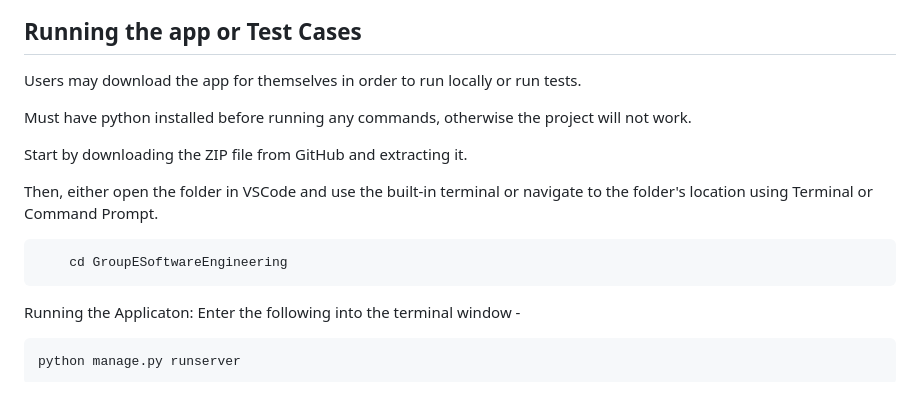
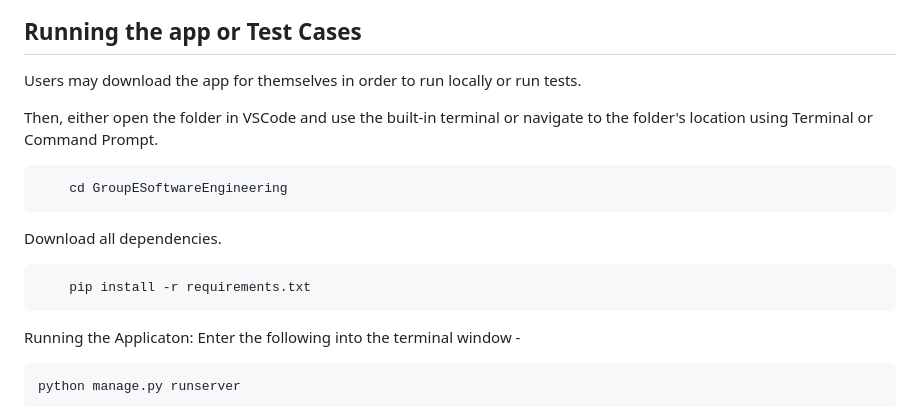
Before and after one commit to AlanAntony1/GroupESoftwareEngineering, a Markdown page: README.md, the part around the change. GitHub-like rendering.

````diff
--- a/README.md
+++ b/README.md
@@ -28,16 +28,17 @@ Users from the University of Oklahoma will input their schedules as guided to do
 
 Users may download the app for themselves in order to run locally or run tests.
 
-Must have python installed before running any commands, otherwise the project will not work.
-
-Start by downloading the ZIP file from GitHub and extracting it.
-
 Then, either open the folder in VSCode and use the built-in terminal or navigate to the folder's location using Terminal or Command Prompt.
 
 ```bash
     cd GroupESoftwareEngineering
 ```
 
+Download all dependencies.
+
+```bash
+    pip install -r requirements.txt
+```
 Running the Applicaton: Enter the following into the terminal window -
 
 ```bash
````
